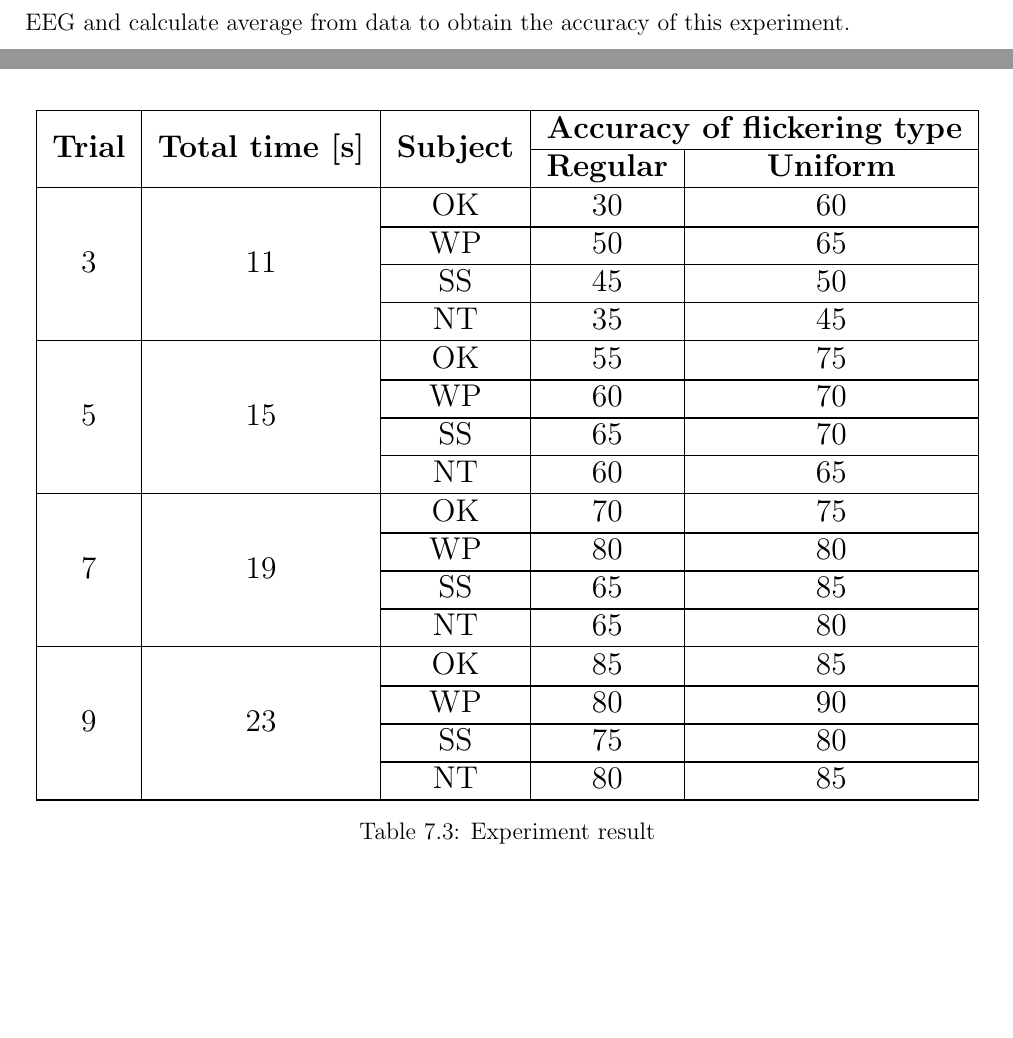
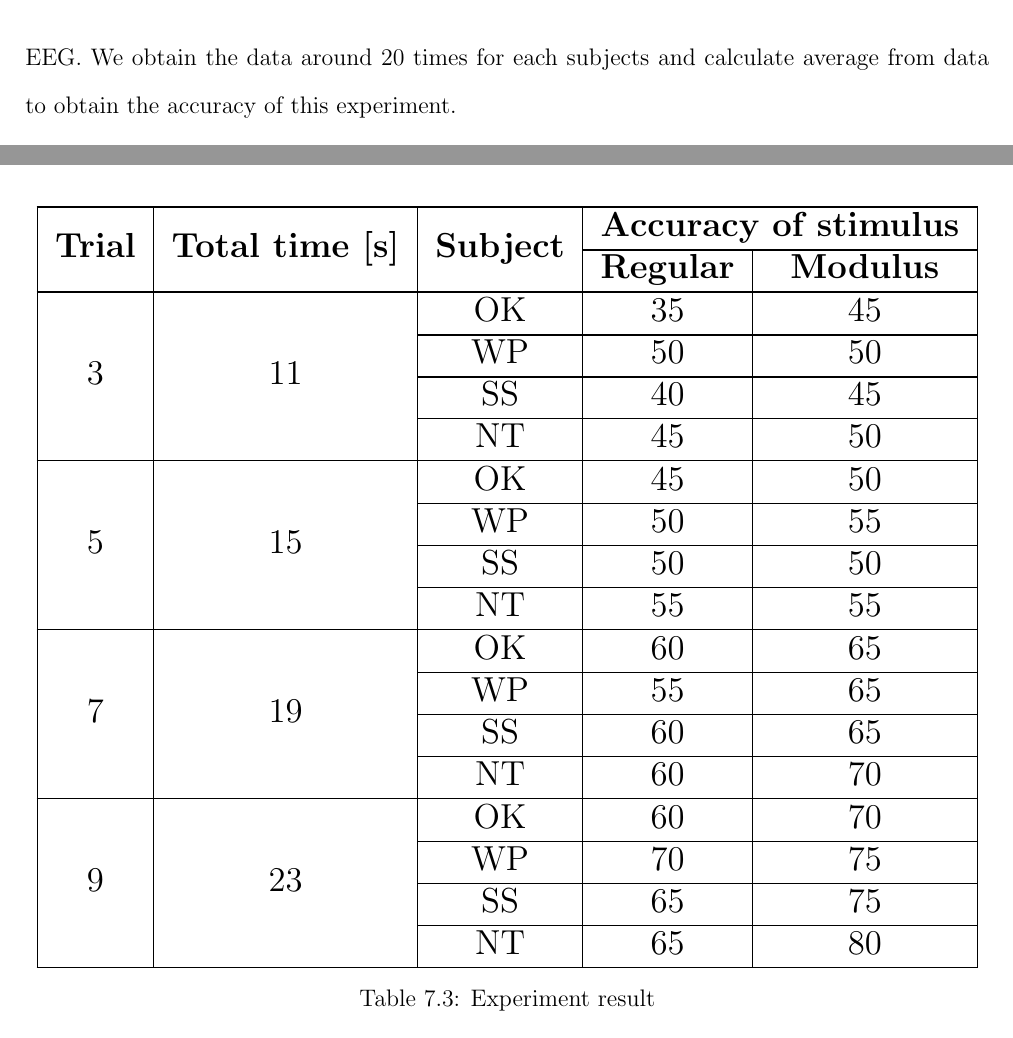
Before and after one commit to ioscarhunter/paper4, a LaTeX thesis (thesis.tex, which reads chapter7/experiment.tex): two parts of pages 74 and 78 of 85 before the commit and two parts of pages 75 and 78 of 85 after it, joined at a grey line, cut at the place of the change, the shorter picture padded with empty space. Compiled offline with pdfLaTeX.

Commit message:
Update on Overleaf.

```diff
--- a/chapter7/experiment.tex
+++ b/chapter7/experiment.tex
@@ -117,7 +117,7 @@ There are 4 parameters. First is flickering type, stimulus, sample length and ep
 \label{table:2}
 \end{table}
 
-In this experiment, we set the duty-cycle to be 0.7 and intensity to be 50\%. The experimental paradigm is shown in Table 7.2, we set the flickering type, sample length, epoch time, duty cycle, intensity and frequency to be the same. There are some difference in stimulus. We have 2 experiment of stimulus. First is regular, regular means a flicker will blink 1 time per LED shown in Figure 7.6. Modulus means a flicker will blink 3 times for each LED as shown in Figure 7.7. We will do this for 3, 5, 7 and 9 trials respectively for each subject to obtain the EEG and calculate average from data to obtain the accuracy of this experiment.
+In this experiment, we set the duty-cycle to be 0.7 and intensity to be 50\%. The experimental paradigm is shown in Table 7.2, we set the flickering type, sample length, epoch time, duty cycle, intensity and frequency to be the same. There are some difference in stimulus. We have 2 experiment of stimulus. First is regular, regular means a flicker will blink 1 time per LED shown in Figure 7.6. Modulus means a flicker will blink 3 times for each LED as shown in Figure 7.7. We will do this for 3, 5, 7 and 9 trials respectively for each subject to obtain the EEG. We obtain the data around 20 times for each subjects and calculate average from data to obtain the accuracy of this experiment.
 
 \begin{figure}[ht]
 	\centering
@@ -158,33 +158,33 @@ From the figure 7.7, we have a comparison graph of the first experiment EXP1 and
 			\multirow{2}{*}{\textbf{Trial}} &
   			\multirow{2}{*}{\textbf{Total time [s]}}  &
             \multirow{2}{*}{\textbf{Subject}} &
-            \multicolumn{2}{c|}{\textbf{Accuracy of flickering type}} \\
+            \multicolumn{2}{c|}{\textbf{Accuracy of stimulus}} \\
             \cline{4-5}
-            &&&\multicolumn{1}{c|}{\textbf{Regular}} &\multicolumn{1}{c|}{\textbf{Uniform}}  \\
+            &&&\multicolumn{1}{c|}{\textbf{Regular}} &\multicolumn{1}{c|}{\textbf{Modulus}}  \\
 			\hline
-			\multirow{4}{*}{3}&\multirow{4}{*}{11}&OK&30&60 \\
+			\multirow{4}{*}{3}&\multirow{4}{*}{11}&OK&35&45 \\
 			\cline{3-5}
-			&&WP&50&65 \\ \cline{3-5}
-			&&SS&45&50 \\ \cline{3-5}
-			&&NT&35&45 \\
+			&&WP&50&50 \\ \cline{3-5}
+			&&SS&40&45 \\ \cline{3-5}
+			&&NT&45&50 \\
             \hline
-			\multirow{4}{*}{5}&\multirow{4}{*}{15}&OK&55&75 \\
+			\multirow{4}{*}{5}&\multirow{4}{*}{15}&OK&45&50 \\
 			\cline{3-5}
-			&&WP&60&70 \\ \cline{3-5}
-			&&SS&65&70 \\ \cline{3-5}
-			&&NT&60&65 \\
+			&&WP&50&55 \\ \cline{3-5}
+			&&SS&50&50 \\ \cline{3-5}
+			&&NT&55&55 \\
             \hline
-            \multirow{4}{*}{7}&\multirow{4}{*}{19}&OK&70&75 \\
+            \multirow{4}{*}{7}&\multirow{4}{*}{19}&OK&60&65 \\
 			\cline{3-5}
-			&&WP&80&80 \\ \cline{3-5}
-			&&SS&65&85 \\ \cline{3-5}
+			&&WP&55&65 \\ \cline{3-5}
+			&&SS&60&65 \\ \cline{3-5}
+			&&NT&60&70 \\
+            \hline
+            \multirow{4}{*}{9}&\multirow{4}{*}{23}&OK&60&70 \\
+			\cline{3-5}
+			&&WP&70&75 \\ \cline{3-5}
+			&&SS&65&75 \\ \cline{3-5}
 			&&NT&65&80 \\
-            \hline
-            \multirow{4}{*}{9}&\multirow{4}{*}{23}&OK&85&85 \\
-			\cline{3-5}
-			&&WP&80&90 \\ \cline{3-5}
-			&&SS&75&80 \\ \cline{3-5}
-			&&NT&80&85 \\
             \hline
 		\end{tabular}
         }
```
